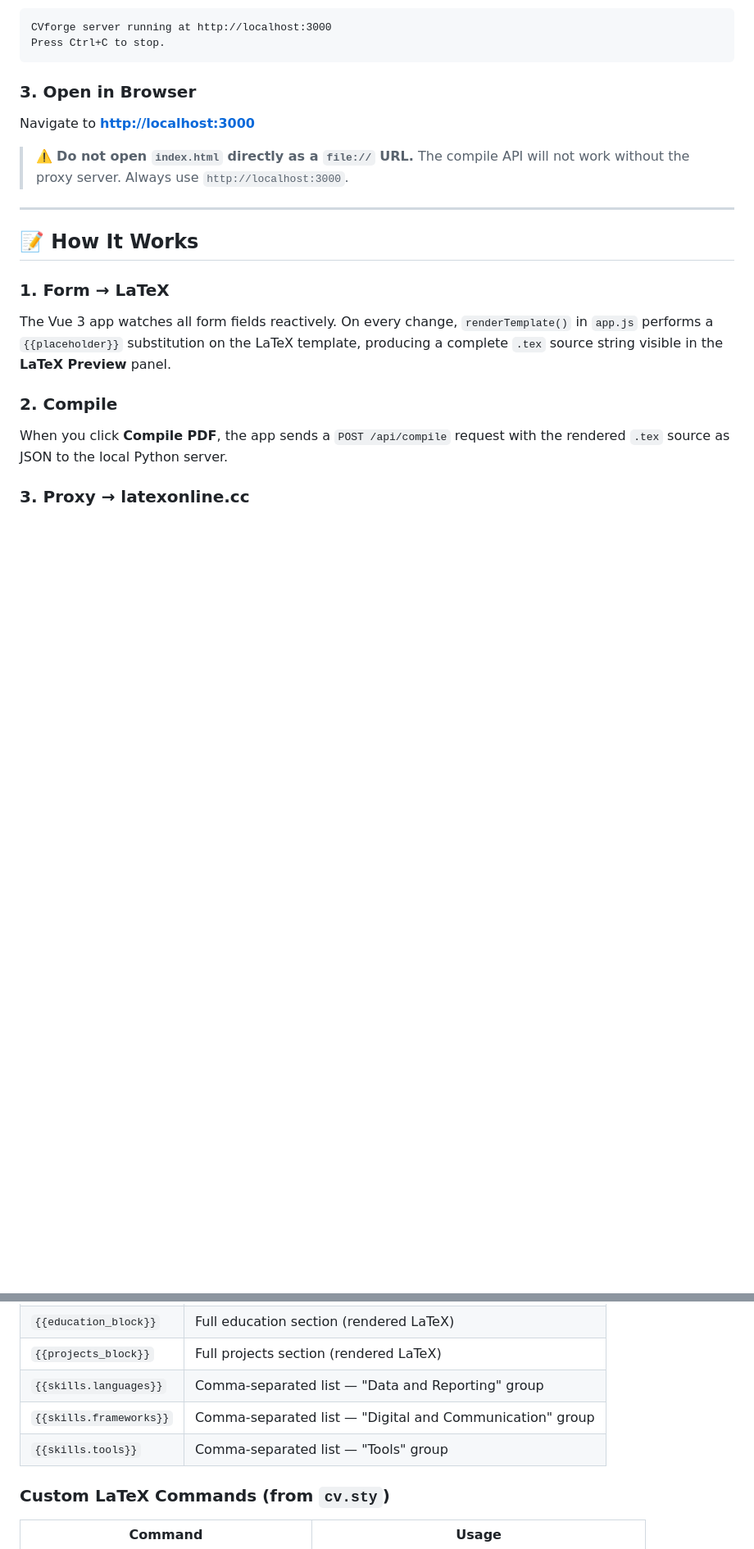
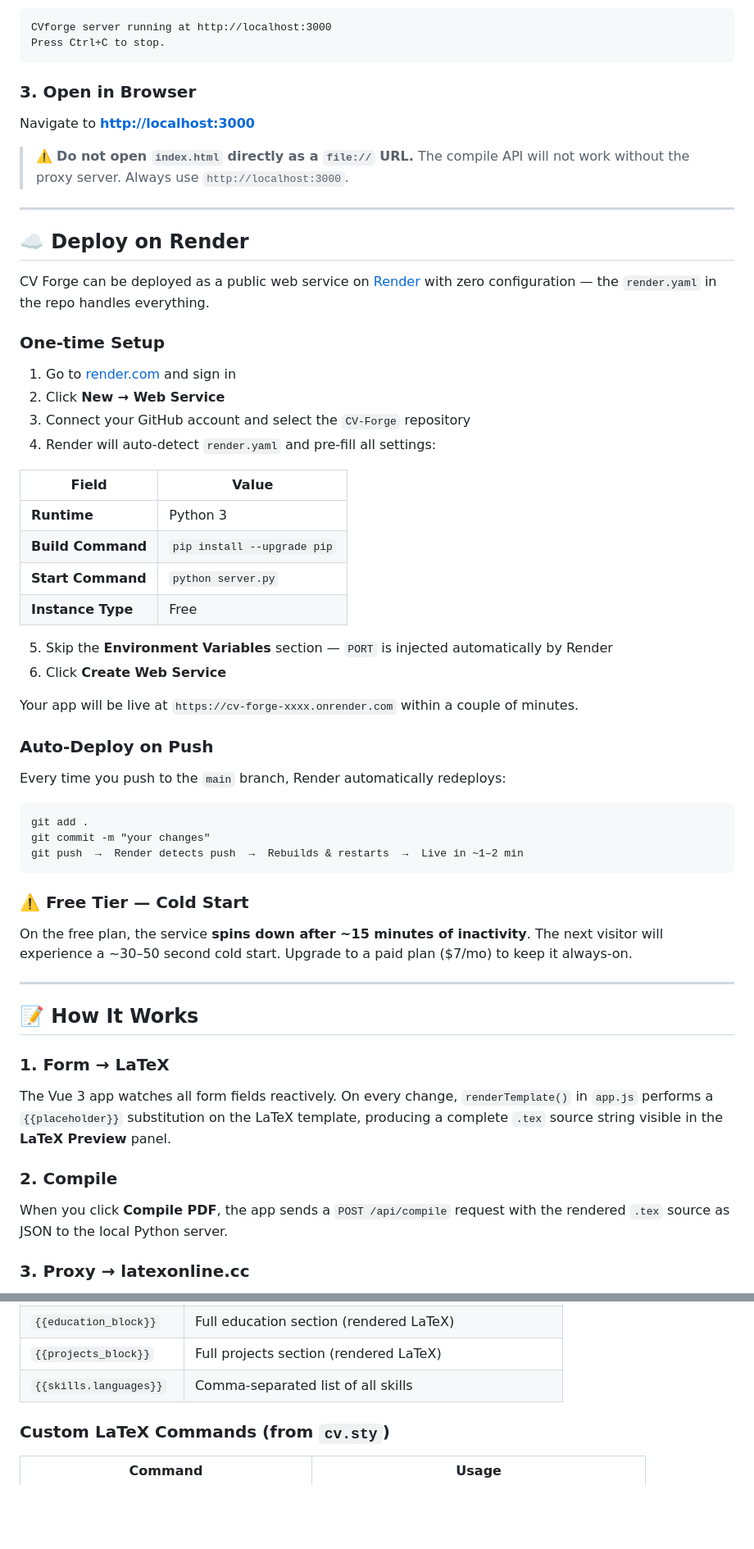
Before and after one commit to notavishek/CV-Forge, a Markdown page: README.md, 2 parts joined by grey strips. Shown at 82% size. Drawn GitHub-style; blank space fills up the shorter version.

Commit message:
docs: update README with single skill input and Render deployment guide

````diff
--- a/README.md
+++ b/README.md
@@ -94,6 +96,45 @@ Press Ctrl+C to stop.
 Navigate to **[http://localhost:3000](http://localhost:3000)**
 
 > ⚠️ **Do not open `index.html` directly as a `file://` URL.** The compile API will not work without the proxy server. Always use `http://localhost:3000`.
+
+---
+
+## ☁️ Deploy on Render
+
+CV Forge can be deployed as a public web service on [Render](https://render.com) with zero configuration — the `render.yaml` in the repo handles everything.
+
+### One-time Setup
+
+1. Go to [render.com](https://render.com) and sign in
+2. Click **New → Web Service**
+3. Connect your GitHub account and select the `CV-Forge` repository
+4. Render will auto-detect `render.yaml` and pre-fill all settings:
+
+| Field | Value |
+|---|---|
+| **Runtime** | Python 3 |
+| **Build Command** | `pip install --upgrade pip` |
+| **Start Command** | `python server.py` |
+| **Instance Type** | Free |
+
+5. Skip the **Environment Variables** section — `PORT` is injected automatically by Render
+6. Click **Create Web Service**
+
+Your app will be live at `https://cv-forge-xxxx.onrender.com` within a couple of minutes.
+
+### Auto-Deploy on Push
+
+Every time you push to the `main` branch, Render automatically redeploys:
+
+```
+git add .
+git commit -m "your changes"
+git push  →  Render detects push  →  Rebuilds & restarts  →  Live in ~1–2 min
+```
+
+### ⚠️ Free Tier — Cold Start
+
+On the free plan, the service **spins down after ~15 minutes of inactivity**. The next visitor will experience a ~30–50 second cold start. Upgrade to a paid plan ($7/mo) to keep it always-on.
 
 ---
 
@@ -149,9 +190,7 @@ The LaTeX template lives in two places:
 | `{{experience_block}}` | Full experience section (rendered LaTeX) |
 | `{{education_block}}` | Full education section (rendered LaTeX) |
 | `{{projects_block}}` | Full projects section (rendered LaTeX) |
-| `{{skills.languages}}` | Comma-separated list — "Data and Reporting" group |
-| `{{skills.frameworks}}` | Comma-separated list — "Digital and Communication" group |
-| `{{skills.tools}}` | Comma-separated list — "Tools" group |
+| `{{skills.languages}}` | Comma-separated list of all skills |
 
 ### Custom LaTeX Commands (from `cv.sty`)
 
````
Also changed, not shown: other parts of README.md (+2 -0 lines).
